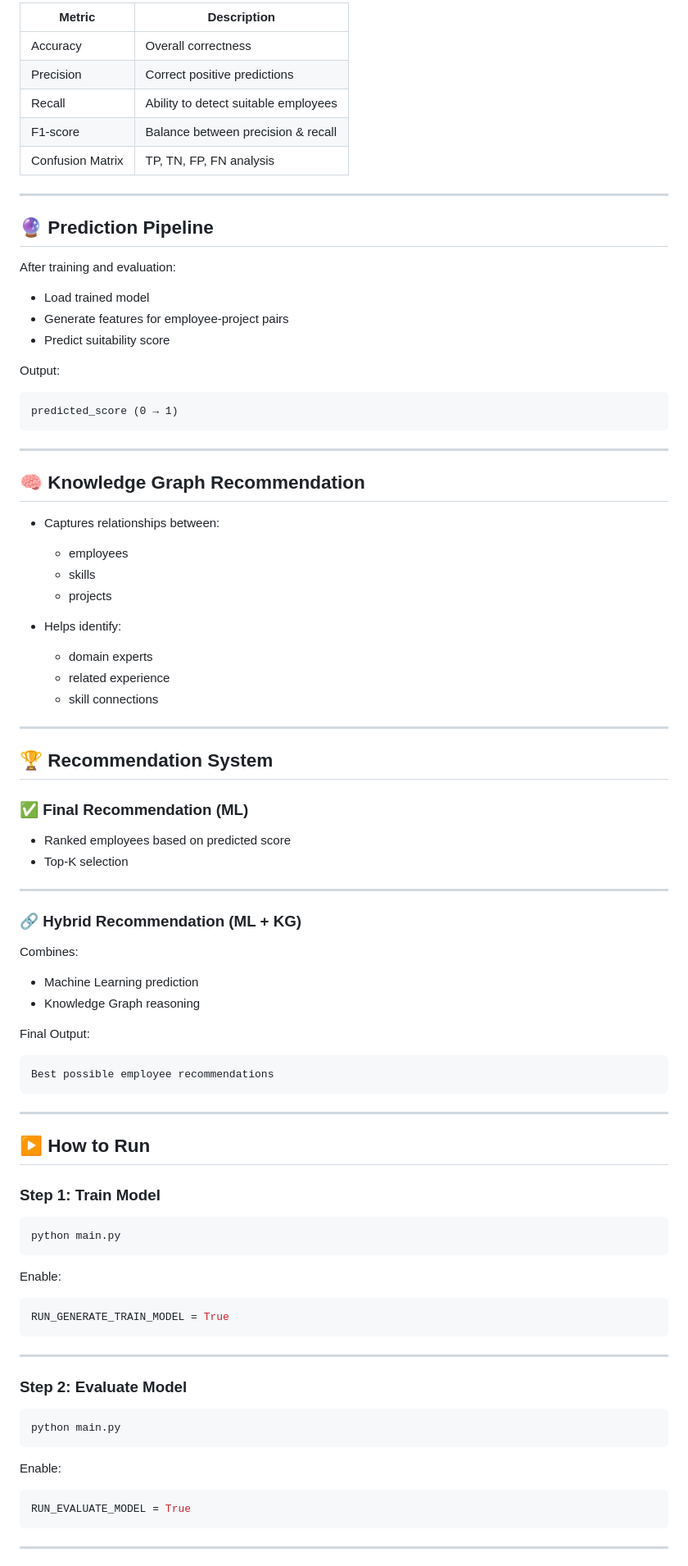
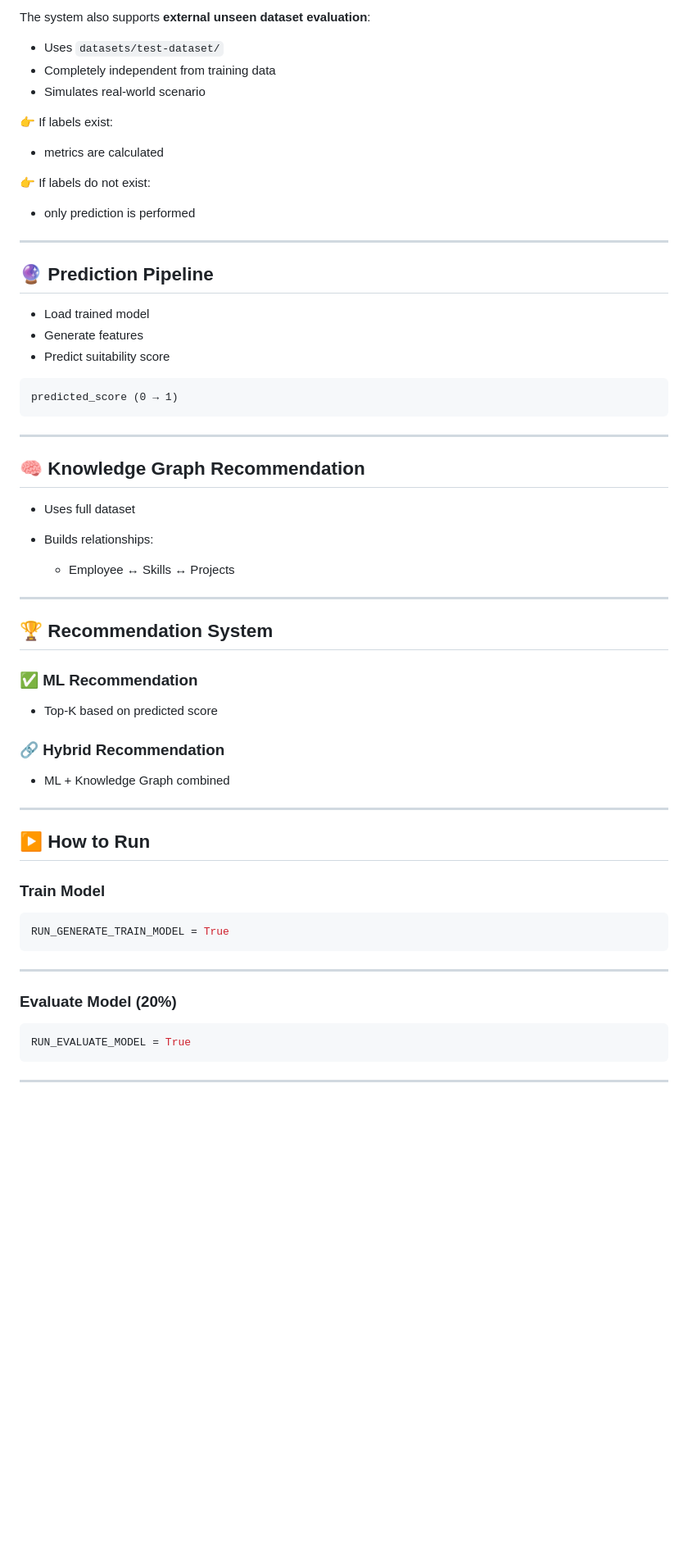
Before and after one commit to firozfau/HAF-EPA, a Markdown page: README.md, the part around one of its changes. Shown at 82% size. Rendered like a GitHub page; blank space fills up the shorter version.

Commit message:
Refactor HAF-EPA pipeline: add external test dataset support, implement evaluation metrics, modular execution control, model availability checks, and improve README documentation

````diff
--- a/README.md
+++ b/README.md
@@ -185,23 +171,25 @@ HAF-EPA.joblib
 
-| Metric           | Description                          |
-| ---------------- | ------------------------------------ |
-| Accuracy         | Overall correctness                  |
-| Precision        | Correct positive predictions         |
-| Recall           | Ability to detect suitable employees |
-| F1-score         | Balance between precision & recall   |
-| Confusion Matrix | TP, TN, FP, FN analysis              |
+The system also supports **external unseen dataset evaluation**:
+
+* Uses `datasets/test-dataset/`
+* Completely independent from training data
+* Simulates real-world scenario
+
+👉 If labels exist:
+
+* metrics are calculated
+
+👉 If labels do not exist:
+
+* only prediction is performed
 
 ---
 
 ## 🔮 Prediction Pipeline
 
-After training and evaluation:
-
 * Load trained model
-* Generate features for employee-project pairs
+* Generate features
 * Predict suitability score
-
-Output:
 
 ```
 predicted_score (0 → 1)
@@ -211,53 +199,28 @@ predicted_score (0 → 1)
 
 ## 🧠 Knowledge Graph Recommendation
 
-* Captures relationships between:
+* Uses full dataset
+* Builds relationships:
 
-  * employees
-  * skills
-  * projects
-
-* Helps identify:
-
-  * domain experts
-  * related experience
-  * skill connections
+  * Employee ↔ Skills ↔ Projects
 
 ---
 
 ## 🏆 Recommendation System
 
-### ✅ Final Recommendation (ML)
+### ✅ ML Recommendation
 
-* Ranked employees based on predicted score
-* Top-K selection
+* Top-K based on predicted score
 
----
+### 🔗 Hybrid Recommendation
 
-### 🔗 Hybrid Recommendation (ML + KG)
-
-Combines:
-
-* Machine Learning prediction
-* Knowledge Graph reasoning
-
-Final Output:
-
-```
-Best possible employee recommendations
-```
+* ML + Knowledge Graph combined
 
 ---
 
 ## ▶️ How to Run
 
-### Step 1: Train Model
-
-```bash
-python main.py
-```
-
-Enable:
+### Train Model
 
 ```python
 RUN_GENERATE_TRAIN_MODEL = True
@@ -265,13 +228,7 @@ RUN_GENERATE_TRAIN_MODEL = True
 
 ---
 
-### Step 2: Evaluate Model
-
-```bash
-python main.py
-```
-
-Enable:
+### Evaluate Model (20%)
 
 ```python
 RUN_EVALUATE_MODEL = True
````
Also changed, not shown: other parts of README.md (+85 -100 lines).
